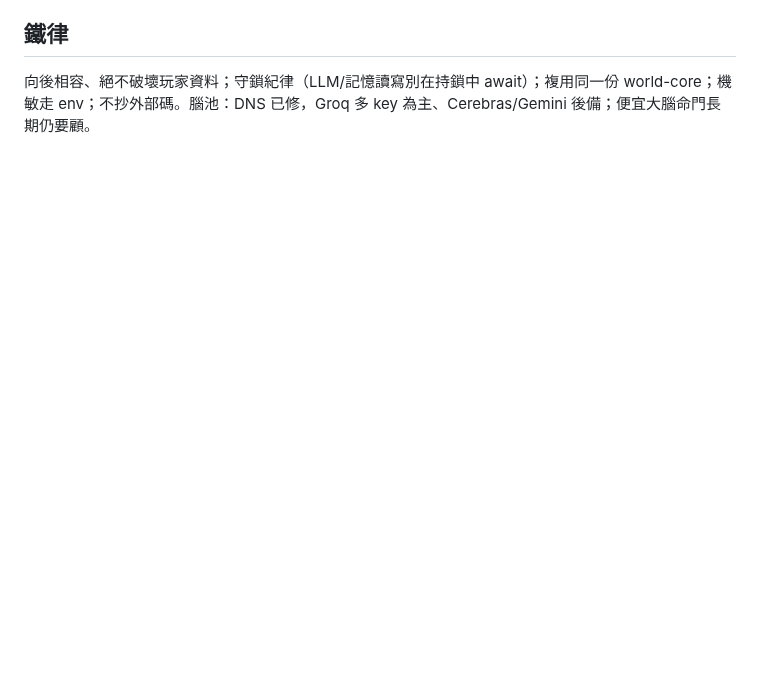
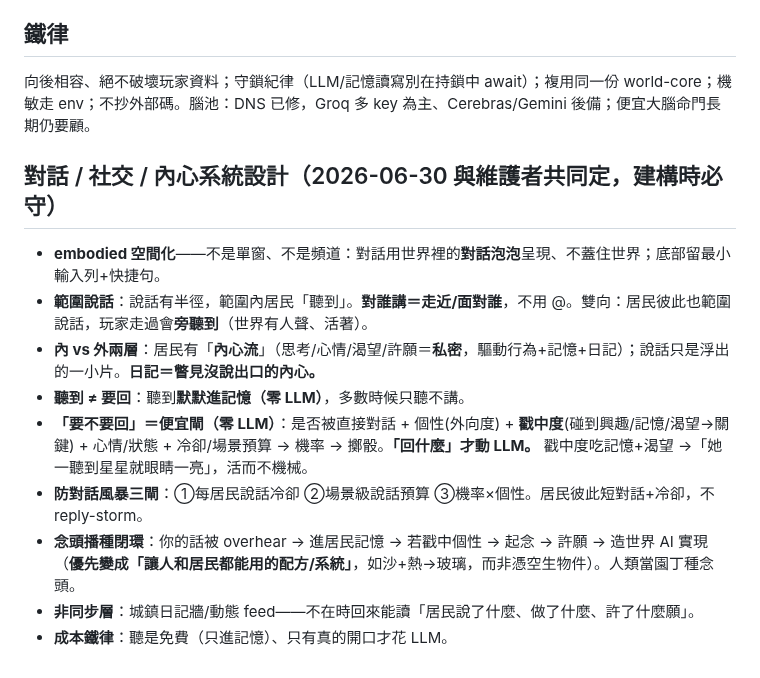
Before and after one commit to ShihShihDer/ButFun, a Markdown page: docs/PLAN_ETHERVOX.md, the part around the change. Drawn GitHub-style; blank space fills up the shorter version.

Commit message:
docs(乙太方界): 鎖定對話/社交/內心系統設計(範圍說話/內外兩層/便宜回覆閘/防風暴/念頭播種)
與維護者共同設計,建構時必守。

Co-Authored-By: Claude Opus 4.8 (1M context) <noreply@anthropic.com>

```diff
--- a/docs/PLAN_ETHERVOX.md
+++ b/docs/PLAN_ETHERVOX.md
@@ -34,3 +34,14 @@
 
 ## 鐵律
 向後相容、絕不破壞玩家資料；守鎖紀律（LLM/記憶讀寫別在持鎖中 await）；複用同一份 world-core；機敏走 env；不抄外部碼。腦池：DNS 已修，Groq 多 key 為主、Cerebras/Gemini 後備；便宜大腦命門長期仍要顧。
+
+## 對話 / 社交 / 內心系統設計（2026-06-30 與維護者共同定，建構時必守）
+- **embodied 空間化**——不是單窗、不是頻道：對話用世界裡的**對話泡泡**呈現、不蓋住世界；底部留最小輸入列+快捷句。
+- **範圍說話**：說話有半徑，範圍內居民「聽到」。**對誰講＝走近/面對誰**，不用 @。雙向：居民彼此也範圍說話，玩家走過會**旁聽到**（世界有人聲、活著）。
+- **內 vs 外兩層**：居民有「**內心流**」（思考/心情/渴望/許願＝**私密**，驅動行為+記憶+日記）；說話只是浮出的一小片。**日記＝瞥見沒說出口的內心。**
+- **聽到 ≠ 要回**：聽到**默默進記憶（零 LLM）**，多數時候只聽不講。
+- **「要不要回」＝便宜閘（零 LLM）**：是否被直接對話 + 個性(外向度) + **戳中度**(碰到興趣/記憶/渴望→關鍵) + 心情/狀態 + 冷卻/場景預算 → 機率 → 擲骰。**「回什麼」才動 LLM。** 戳中度吃記憶+渴望 →「她一聽到星星就眼睛一亮」，活而不機械。
+- **防對話風暴三閘**：①每居民說話冷卻 ②場景級說話預算 ③機率×個性。居民彼此短對話+冷卻，不 reply-storm。
+- **念頭播種閉環**：你的話被 overhear → 進居民記憶 → 若戳中個性 → 起念 → 許願 → 造世界 AI 實現（**優先變成「讓人和居民都能用的配方/系統」**，如沙+熱→玻璃，而非憑空生物件）。人類當園丁種念頭。
+- **非同步層**：城鎮日記牆/動態 feed——不在時回來能讀「居民說了什麼、做了什麼、許了什麼願」。
+- **成本鐵律**：聽是免費（只進記憶）、只有真的開口才花 LLM。
```
